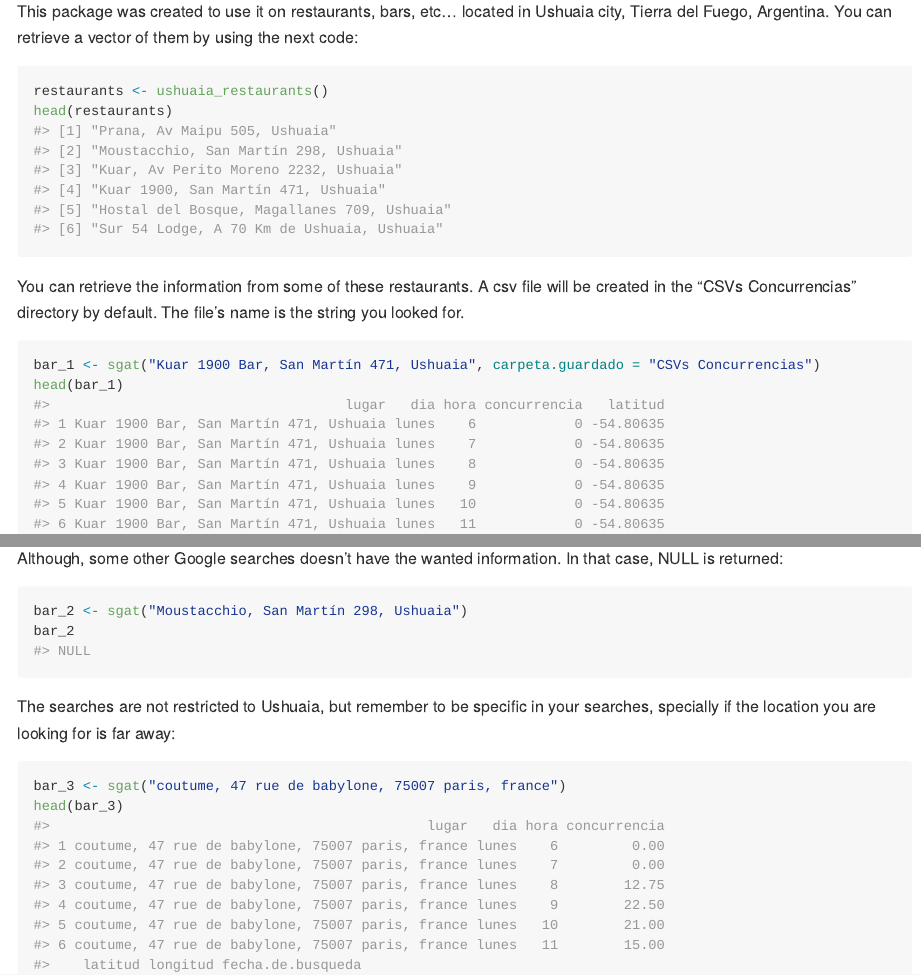
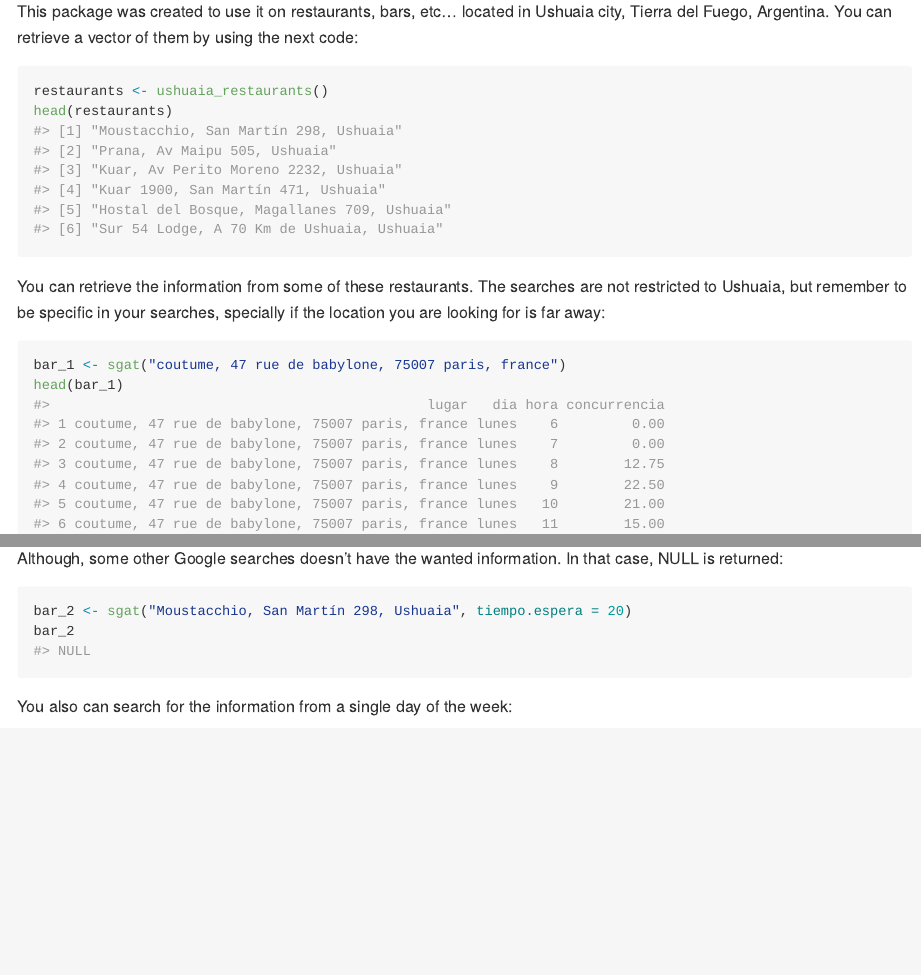
Before and after one commit to matiaspoullain/sgat, an R Markdown document (README.Rmd): the page in a window 1100 px wide, from 2120 px down, and a second part further down, joined at a grey line. The pictures show the output file README.md that the author committed with the source, drawn offline in the style of GitHub.

Commit message:
fixing issues

````diff
--- a/README.Rmd
+++ b/README.Rmd
@@ -50,22 +50,23 @@ restaurants <- ushuaia_restaurants()
 head(restaurants)
 ```
 
-You can retrieve the information from some of these restaurants. A csv file will be created in the "CSVs Concurrencias" directory by default. The file's name is the string you looked for.
+You can retrieve the information from some of these restaurants. The searches are not restricted to Ushuaia, but remember to be specific in your searches, specially if the location you are looking for is far away:
 
-```{r bar 1.2, echo = TRUE, message=FALSE, warning=FALSE}
-bar_1 <- sgat("Kuar 1900 Bar, San Martín 471, Ushuaia", carpeta.guardado = "CSVs Concurrencias")
+```{r bar 1.1, message=FALSE, warning=FALSE}
+bar_1 <- sgat("coutume, 47 rue de babylone, 75007 paris, france")
 head(bar_1)
 ```
 Although, some other Google searches doesn't have the wanted information. In that case, NULL is returned:
 
 ```{r bar 2.2, echo = TRUE, message=FALSE, warning=FALSE}
-bar_2 <- sgat("Moustacchio, San Martín 298, Ushuaia")
+bar_2 <- sgat("Moustacchio, San Martín 298, Ushuaia", tiempo.espera = 20)
 bar_2
 ```
-The searches are not restricted to Ushuaia, but remember to be specific in your searches, specially if the location you are looking for is far away:
+
+You also can search for the information from a single day of the week:
 
 ```{r bar 3.2, message=FALSE, warning=FALSE}
-bar_3 <- sgat("coutume, 47 rue de babylone, 75007 paris, france")
+bar_3 <- sgat_day("coutume, 47 rue de babylone, 75007 paris, france", "martes")
 head(bar_3)
 ```
 
````
Also changed, not shown: R/initialization_sgat.R (+7 -3 lines), README.md, 4 other files.
